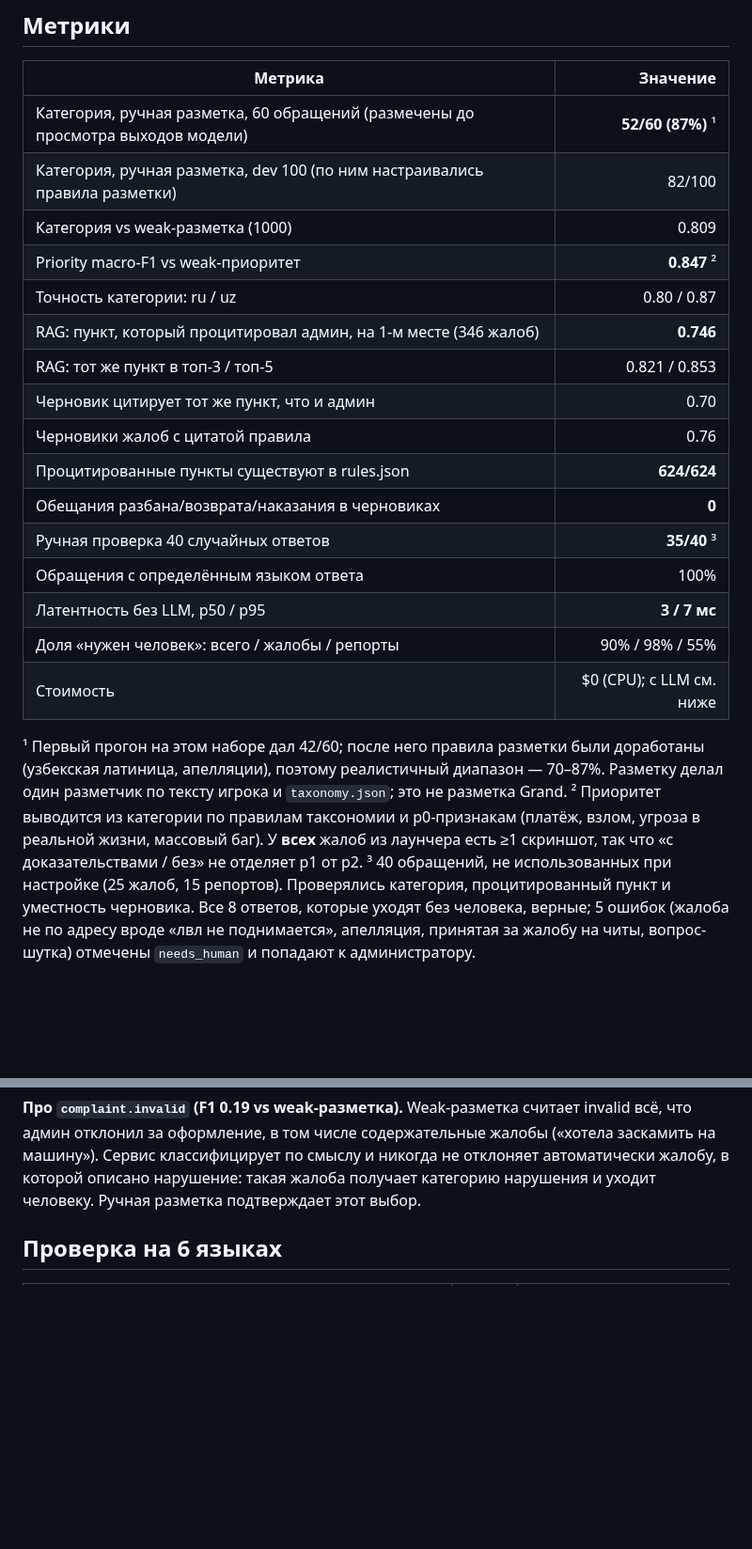
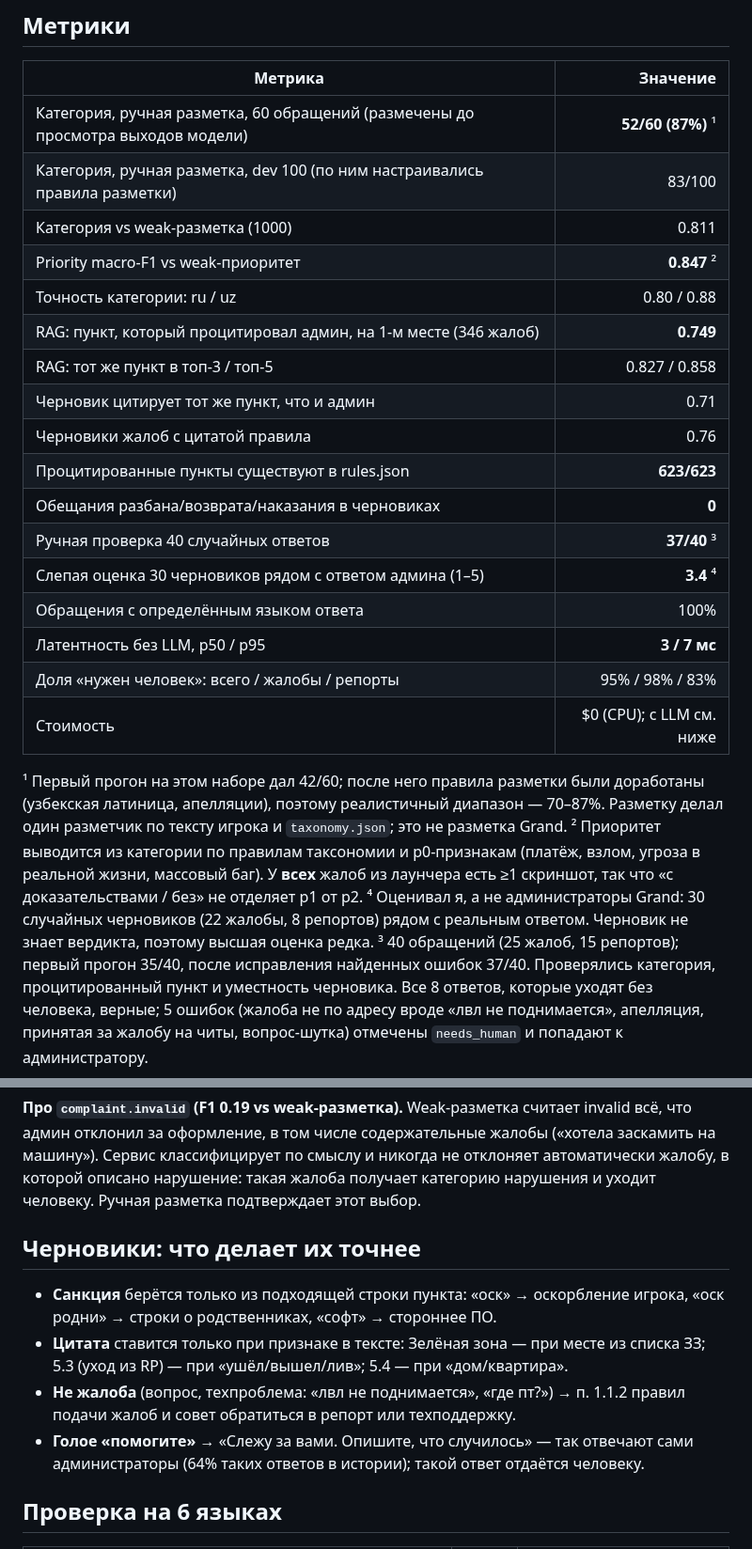
Before and after one commit to Lipstickbot/grand-mobile-support-copilot, a Markdown page: docs/REPORT.md, 2 parts joined by grey strips. Shown at 94% size. GitHub-like rendering; blank space fills up the shorter version.

```diff
--- a/docs/REPORT.md
+++ b/docs/REPORT.md
@@ -15,20 +15,21 @@
 | Метрика | Значение |
 |---|---:|
 | Категория, ручная разметка, 60 обращений (размечены до просмотра выходов модели) | **52/60 (87%)** ¹ |
-| Категория, ручная разметка, dev 100 (по ним настраивались правила разметки) | 82/100 |
-| Категория vs weak-разметка (1000) | 0.809 |
+| Категория, ручная разметка, dev 100 (по ним настраивались правила разметки) | 83/100 |
+| Категория vs weak-разметка (1000) | 0.811 |
 | Priority macro-F1 vs weak-приоритет | **0.847** ² |
-| Точность категории: ru / uz | 0.80 / 0.87 |
-| RAG: пункт, который процитировал админ, на 1-м месте (346 жалоб) | **0.746** |
-| RAG: тот же пункт в топ-3 / топ-5 | 0.821 / 0.853 |
-| Черновик цитирует тот же пункт, что и админ | 0.70 |
+| Точность категории: ru / uz | 0.80 / 0.88 |
+| RAG: пункт, который процитировал админ, на 1-м месте (346 жалоб) | **0.749** |
+| RAG: тот же пункт в топ-3 / топ-5 | 0.827 / 0.858 |
+| Черновик цитирует тот же пункт, что и админ | 0.71 |
 | Черновики жалоб с цитатой правила | 0.76 |
-| Процитированные пункты существуют в rules.json | **624/624** |
+| Процитированные пункты существуют в rules.json | **623/623** |
 | Обещания разбана/возврата/наказания в черновиках | **0** |
-| Ручная проверка 40 случайных ответов | **35/40** ³ |
+| Ручная проверка 40 случайных ответов | **37/40** ³ |
+| Слепая оценка 30 черновиков рядом с ответом админа (1–5) | **3.4** ⁴ |
 | Обращения с определённым языком ответа | 100% |
 | Латентность без LLM, p50 / p95 | **3 / 7 мс** |
-| Доля «нужен человек»: всего / жалобы / репорты | 90% / 98% / 55% |
+| Доля «нужен человек»: всего / жалобы / репорты | 95% / 98% / 83% |
 | Стоимость | $0 (CPU); с LLM см. ниже |
 
 ¹ Первый прогон на этом наборе дал 42/60; после него правила разметки были доработаны
@@ -37,7 +38,9 @@
 ² Приоритет выводится из категории по правилам таксономии и p0-признакам (платёж, взлом,
 угроза в реальной жизни, массовый баг). У **всех** жалоб из лаунчера есть ≥1 скриншот, так что
 «с доказательствами / без» не отделяет p1 от p2.
-³ 40 обращений, не использованных при настройке (25 жалоб, 15 репортов). Проверялись категория,
+⁴ Оценивал я, а не администраторы Grand: 30 случайных черновиков (22 жалобы, 8 репортов) рядом с реальным
+ответом. Черновик не знает вердикта, поэтому высшая оценка редка.
+³ 40 обращений (25 жалоб, 15 репортов); первый прогон 35/40, после исправления найденных ошибок 37/40. Проверялись категория,
 процитированный пункт и уместность черновика. Все 8 ответов, которые уходят без человека, верные;
 5 ошибок (жалоба не по адресу вроде «лвл не поднимается», апелляция, принятая за жалобу на читы,
 вопрос-шутка) отмечены `needs_human` и попадают к администратору.
@@ -49,6 +52,13 @@
 Сервис классифицирует по смыслу и никогда не отклоняет автоматически жалобу, в которой описано
 нарушение: такая жалоба получает категорию нарушения и уходит человеку. Ручная разметка
 подтверждает этот выбор.
+
+## Черновики: что делает их точнее
+
+- **Санкция** берётся только из подходящей строки пункта: «оск» → оскорбление игрока, «оск родни» → строки о родственниках, «софт» → стороннее ПО.
+- **Цитата** ставится только при признаке в тексте: Зелёная зона — при месте из списка ЗЗ; 5.3 (уход из RP) — при «ушёл/вышел/лив»; 5.4 — при «дом/квартира».
+- **Не жалоба** (вопрос, техпроблема: «лвл не поднимается», «где пт?») → п. 1.1.2 правил подачи жалоб и совет обратиться в репорт или техподдержку.
+- **Голое «помогите»** → «Слежу за вами. Опишите, что случилось» — так отвечают сами администраторы (64% таких ответов в истории); такой ответ отдаётся человеку.
 
 ## Проверка на 6 языках
 
```
Also changed, not shown: README.md (+17 -14 lines), docs/SUBMISSION_CHECKLIST.md (+3 -3 lines), docs/assets/metrics_overview.png, 5 other files.
